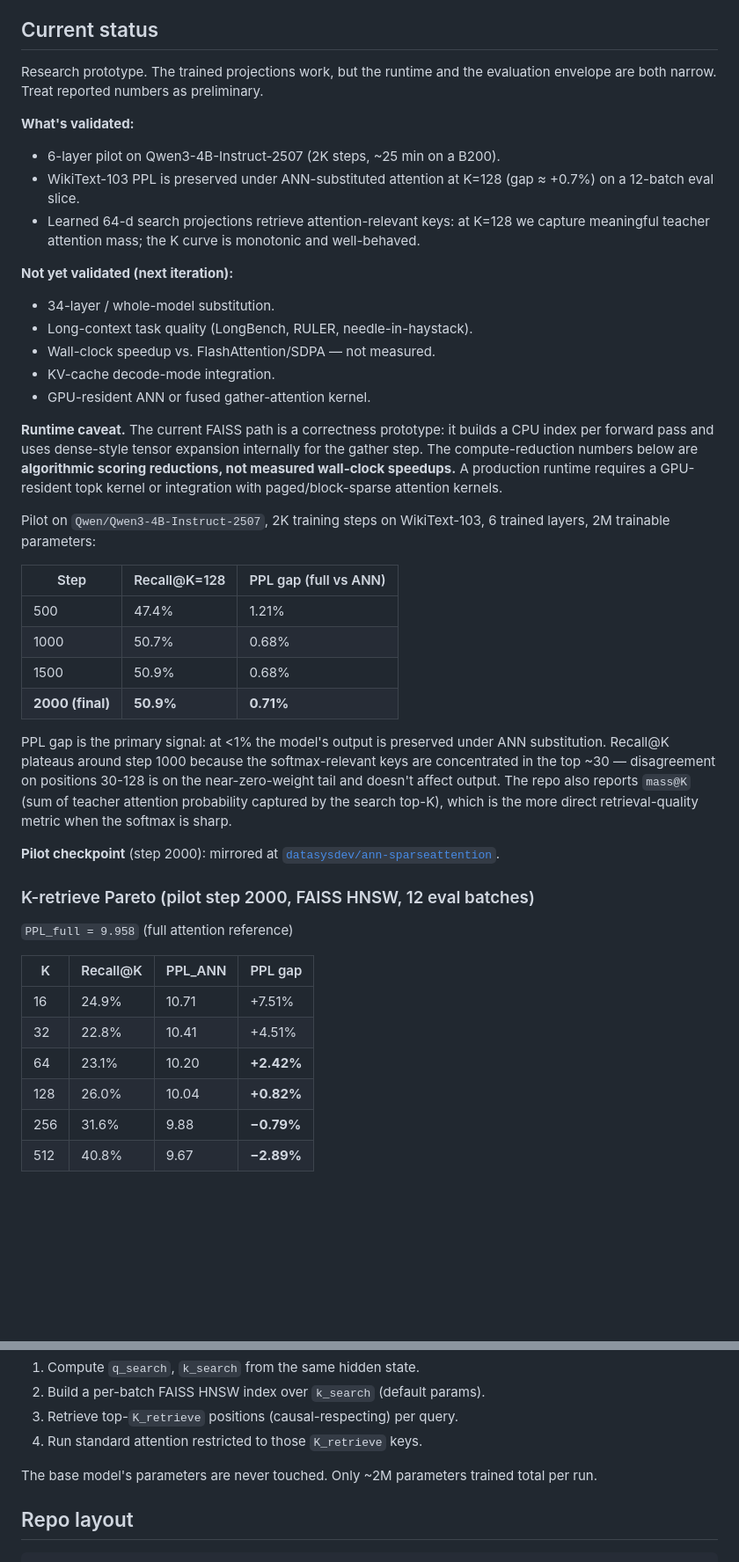
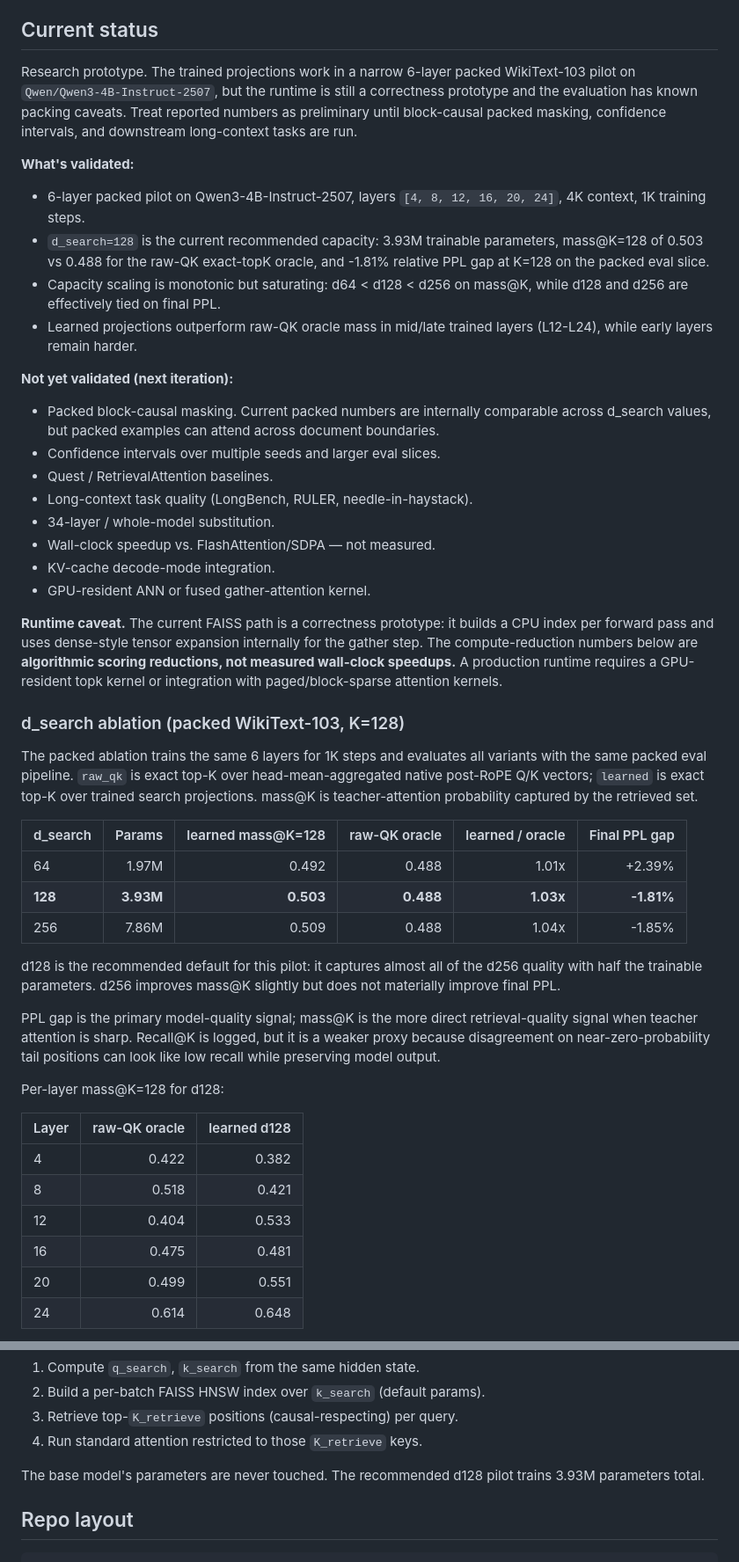
Before and after one commit to unixsysdev/ann-sparseattention, a Markdown page: README.md, 2 parts joined by grey strips. Shown at 88% size. Drawn GitHub-style; blank space fills up the shorter version.

```diff
--- a/README.md
+++ b/README.md
@@ -7,20 +7,31 @@ and lose almost no model quality.
 
 ## Current status
 
-Research prototype. The trained projections work, but the runtime and the
-evaluation envelope are both narrow. Treat reported numbers as preliminary.
+Research prototype. The trained projections work in a narrow 6-layer packed
+WikiText-103 pilot on `Qwen/Qwen3-4B-Instruct-2507`, but the runtime is still
+a correctness prototype and the evaluation has known packing caveats. Treat
+reported numbers as preliminary until block-causal packed masking, confidence
+intervals, and downstream long-context tasks are run.
 
 **What's validated:**
-- 6-layer pilot on Qwen3-4B-Instruct-2507 (2K steps, ~25 min on a B200).
-- WikiText-103 PPL is preserved under ANN-substituted attention at K=128
-  (gap ≈ +0.7%) on a 12-batch eval slice.
-- Learned 64-d search projections retrieve attention-relevant keys: at
-  K=128 we capture meaningful teacher attention mass; the K curve is
-  monotonic and well-behaved.
+- 6-layer packed pilot on Qwen3-4B-Instruct-2507, layers
+  `[4, 8, 12, 16, 20, 24]`, 4K context, 1K training steps.
+- `d_search=128` is the current recommended capacity: 3.93M trainable
+  parameters, mass@K=128 of 0.503 vs 0.488 for the raw-QK exact-topK oracle,
+  and -1.81% relative PPL gap at K=128 on the packed eval slice.
+- Capacity scaling is monotonic but saturating: d64 < d128 < d256 on mass@K,
+  while d128 and d256 are effectively tied on final PPL.
+- Learned projections outperform raw-QK oracle mass in mid/late trained layers
+  (L12-L24), while early layers remain harder.
 
 **Not yet validated (next iteration):**
+- Packed block-causal masking. Current packed numbers are internally
+  comparable across d_search values, but packed examples can attend across
+  document boundaries.
+- Confidence intervals over multiple seeds and larger eval slices.
+- Quest / RetrievalAttention baselines.
+- Long-context task quality (LongBench, RULER, needle-in-haystack).
 - 34-layer / whole-model substitution.
-- Long-context task quality (LongBench, RULER, needle-in-haystack).
 - Wall-clock speedup vs. FlashAttention/SDPA — not measured.
 - KV-cache decode-mode integration.
 - GPU-resident ANN or fused gather-attention kernel.
@@ -32,37 +43,37 @@ internally for the gather step. The compute-reduction numbers below are
 production runtime requires a GPU-resident topk kernel or integration with
 paged/block-sparse attention kernels.
 
-Pilot on `Qwen/Qwen3-4B-Instruct-2507`, 2K training steps on WikiText-103,
-6 trained layers, 2M trainable parameters:
+### d_search ablation (packed WikiText-103, K=128)
 
-| Step | Recall@K=128 | PPL gap (full vs ANN) |
-|---|---|---|
-| 500 | 47.4% | 1.21% |
-| 1000 | 50.7% | 0.68% |
-| 1500 | 50.9% | 0.68% |
-| **2000 (final)** | **50.9%** | **0.71%** |
+The packed ablation trains the same 6 layers for 1K steps and evaluates all
+variants with the same packed eval pipeline. `raw_qk` is exact top-K over
+head-mean-aggregated native post-RoPE Q/K vectors; `learned` is exact top-K
+over trained search projections. mass@K is teacher-attention probability
+captured by the retrieved set.
 
-PPL gap is the primary signal: at <1% the model's output is preserved
-under ANN substitution. Recall@K plateaus around step 1000 because the
-softmax-relevant keys are concentrated in the top ~30 — disagreement on
-positions 30-128 is on the near-zero-weight tail and doesn't affect output.
-The repo also reports `mass@K` (sum of teacher attention probability captured
-by the search top-K), which is the more direct retrieval-quality metric
-when the softmax is sharp.
+| d_search | Params | learned mass@K=128 | raw-QK oracle | learned / oracle | Final PPL gap |
+|---|---:|---:|---:|---:|---:|
+| 64 | 1.97M | 0.492 | 0.488 | 1.01x | +2.39% |
+| **128** | **3.93M** | **0.503** | **0.488** | **1.03x** | **-1.81%** |
+| 256 | 7.86M | 0.509 | 0.488 | 1.04x | -1.85% |
 
-**Pilot checkpoint** (step 2000): mirrored at
-[`datasysdev/ann-sparseattention`](https://huggingface.co/datasysdev/ann-sparseattention).
+d128 is the recommended default for this pilot: it captures almost all of the
+d256 quality with half the trainable parameters. d256 improves mass@K slightly
+but does not materially improve final PPL.
 
-### K-retrieve Pareto (pilot step 2000, FAISS HNSW, 12 eval batches)
+PPL gap is the primary model-quality signal; mass@K is the more direct
+retrieval-quality signal when teacher attention is sharp. Recall@K is logged,
+but it is a weaker proxy because disagreement on near-zero-probability tail
+positions can look like low recall while preserving model output.
 
-`PPL_full = 9.958` (full attention reference)
+Per-layer mass@K=128 for d128:
 
-| K | Recall@K | PPL_ANN | PPL gap |
-|---|---|---|---|
-| 16 | 24.9% | 10.71 | +7.51% |
-| 32 | 22.8% | 10.41 | +4.51% |
-| 64 | 23.1% | 10.20 | **+2.42%** |
-| 128 | 26.0% | 10.04 | **+0.82%** |
-| 256 | 31.6% | 9.88 | **−0.79%** |
-| 512 | 40.8% | 9.67 | **−2.89%** |
+| Layer | raw-QK oracle | learned d128 |
+|---|---:|---:|
+| 4 | 0.422 | 0.382 |
+| 8 | 0.518 | 0.421 |
+| 12 | 0.404 | 0.533 |
+| 16 | 0.475 | 0.481 |
+| 20 | 0.499 | 0.551 |
+| 24 | 0.614 | 0.648 |
 
@@ -213,8 +219,8 @@ At inference, we monkey-patch each trained layer's attention forward to:
 3. Retrieve top-`K_retrieve` positions (causal-respecting) per query.
 4. Run standard attention restricted to those `K_retrieve` keys.
 
-The base model's parameters are never touched. Only ~2M parameters trained
-total per run.
+The base model's parameters are never touched. The recommended d128 pilot
+trains 3.93M parameters total.
 
 ## Repo layout
 
```
Also changed, not shown: other parts of README.md (+60 -60 lines).
